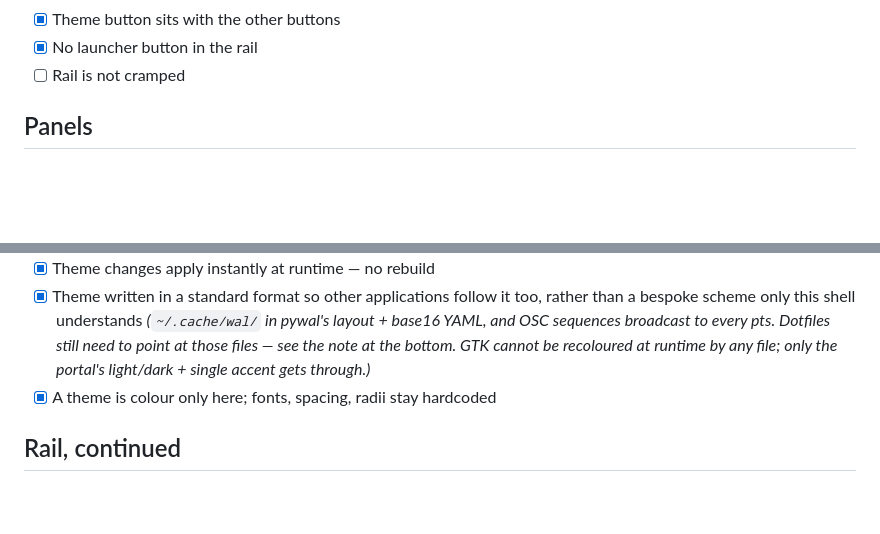
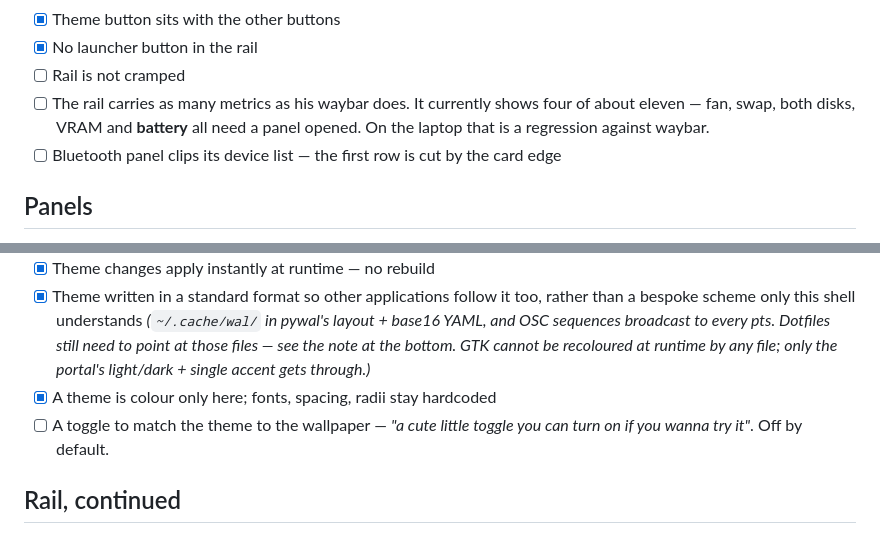
Before and after one commit to ErikFrankling/quickshell, a Markdown page: docs/REQUIREMENTS.md, 2 parts joined by grey strips. GitHub-like rendering; blank space fills up the shorter version.

Commit message:
Reopen the concave corners; record what the audit found
An audit against every message Erik has sent turned up three ticks that
were not justified by the code, and two requirements that were never
written down at all.

```diff
--- a/docs/REQUIREMENTS.md
+++ b/docs/REQUIREMENTS.md
@@ -50,6 +50,11 @@ tick it. This file exists because requirements were being forgotten between turn
 - [x] Theme button sits with the other buttons
 - [x] No launcher button in the rail
 - [ ] Rail is not cramped
+- [ ] The rail carries as many metrics as his waybar does. It currently shows
+      four of about eleven — fan, swap, both disks, VRAM and **battery** all
+      need a panel opened. On the laptop that is a regression against waybar.
+- [ ] Bluetooth panel clips its device list — the first row is cut by the
+      card edge
 
 ## Panels
 
@@ -102,6 +107,8 @@ tick it. This file exists because requirements were being forgotten between turn
       see the note at the bottom. GTK cannot be recoloured at runtime by any
       file; only the portal's light/dark + single accent gets through.)*
 - [x] A theme is colour only here; fonts, spacing, radii stay hardcoded
+- [ ] A toggle to match the theme to the wallpaper — *"a cute little toggle
+      you can turn on if you wanna try it"*. Off by default.
 
 ## Rail, continued
 
```
